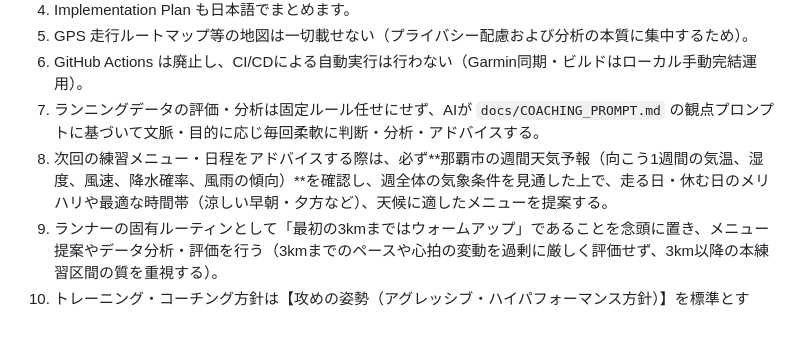
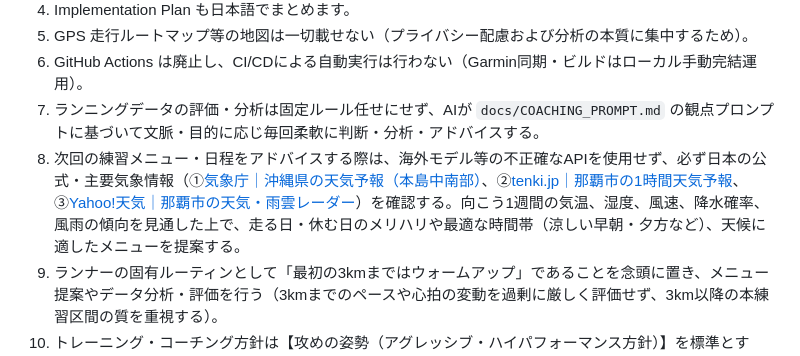
Before and after one commit to nem6ishi/running_analytics, a Markdown page: GEMINI.md, the part around the change. Drawn GitHub-style; blank space fills up the shorter version.

Commit message:
docs: 天気予報の参照元を気象庁・tenki.jp・Yahoo!天気に固定

```diff
--- a/GEMINI.md
+++ b/GEMINI.md
@@ -7,7 +7,7 @@
 5. GPS 走行ルートマップ等の地図は一切載せない（プライバシー配慮および分析の本質に集中するため）。
 6. GitHub Actions は廃止し、CI/CDによる自動実行は行わない（Garmin同期・ビルドはローカル手動完結運用）。
 7. ランニングデータの評価・分析は固定ルール任せにせず、AIが `docs/COACHING_PROMPT.md` の観点プロンプトに基づいて文脈・目的に応じ毎回柔軟に判断・分析・アドバイスする。
-8. 次回の練習メニュー・日程をアドバイスする際は、必ず**那覇市の週間天気予報（向こう1週間の気温、湿度、風速、降水確率、風雨の傾向）**を確認し、週全体の気象条件を見通した上で、走る日・休む日のメリハリや最適な時間帯（涼しい早朝・夕方など）、天候に適したメニューを提案する。
+8. 次回の練習メニュー・日程をアドバイスする際は、海外モデル等の不正確なAPIを使用せず、必ず日本の公式・主要気象情報（①[気象庁｜沖縄県の天気予報（本島中南部）](https://www.jma.go.jp/bosai/forecast/#area_type=class20&area_code=4710100)、②[tenki.jp｜那覇市の1時間天気予報](https://tenki.jp/forecast/10/50/9310/47201/1hour.html)、③[Yahoo!天気｜那覇市の天気・雨雲レーダー](https://weather.yahoo.co.jp/weather/jp/47/9310.html)）を確認する。向こう1週間の気温、湿度、風速、降水確率、風雨の傾向を見通した上で、走る日・休む日のメリハリや最適な時間帯（涼しい早朝・夕方など）、天候に適したメニューを提案する。
 9. ランナーの固有ルーティンとして「最初の3kmまではウォームアップ」であることを念頭に置き、メニュー提案やデータ分析・評価を行う（3kmまでのペースや心拍の変動を過剰に厳しく評価せず、3km以降の本練習区間の質を重視する）。
 10. トレーニング・コーチング方針は【攻めの姿勢（アグレッシブ・ハイパフォーマンス方針）】を標準とする。レース目標は「ヨロンハーフ：サブ2（1時間55分〜1時間59分 / 5:27〜5:38/km・想定心拍166〜170bpm）」「NAHAフル：サブ4.5（4時間15分〜4時間30分 / 6:00〜6:25/km・想定心拍150〜156bpm）」。ランナーは4:08/kmのスピードポテンシャルを持ち普段はコントロールして走っているため、【毎週の長距離LSDスタック（12〜20km）による心肥大・毛細血管拡張】、【心拍キャップ制（上限172bpm）付きのLT巡航走】、および【ジョグ後の流しによるエコノミー改善】を主軸としてペースあたりの心拍数を削り落とす。
 11. カレンダーにランニング記録を登録・管理する際は、タイトルはシンプルに『ラン』のみで統一する（距離は含めず、メモ・説明欄も空欄とする）。
```
Also changed, not shown: docs/COACHING_PROMPT.md (+1 -1 lines).
